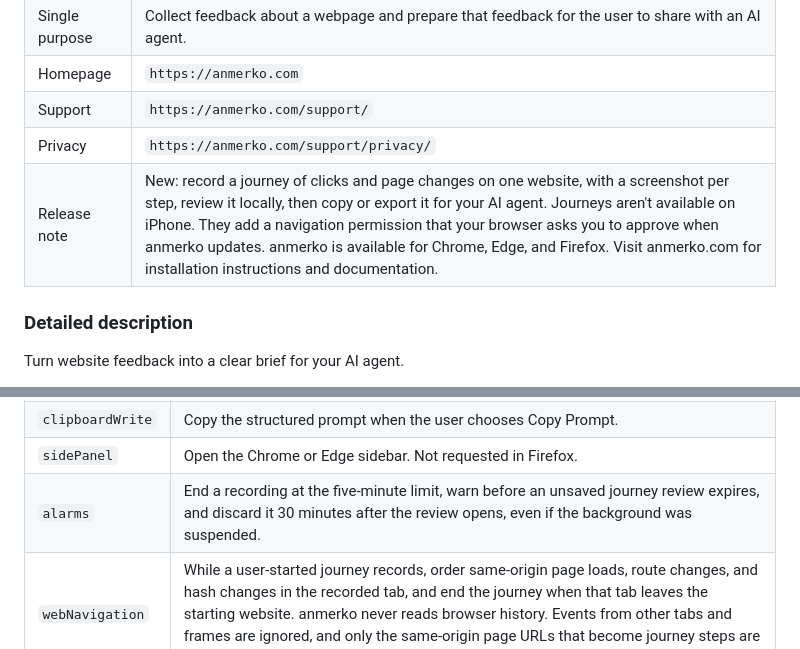
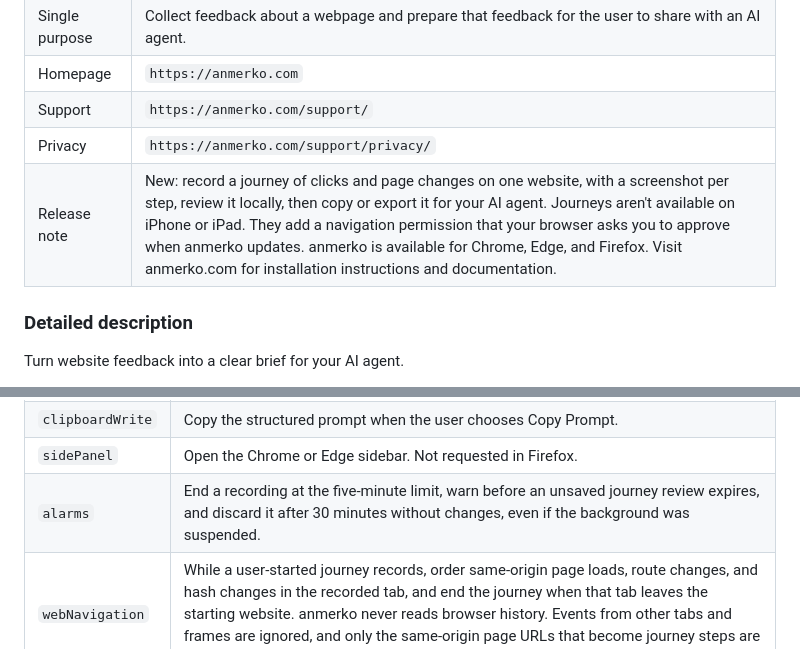
Before and after one commit to htxryan/anmerko, a Markdown page: docs/store/listing-copy.md, 2 parts joined by grey strips. Drawn GitHub-style.

Commit message:
docs(store): say journeys skip iPad and reviews expire after idle time
The release note now excludes iPad as well as iPhone, and the alarms
reviewer note says an unsaved review is discarded after 30 minutes
without changes rather than 30 minutes after it opens.

Co-Authored-By: Claude Opus 5.5 <noreply@anthropic.com>

```diff
--- a/docs/store/listing-copy.md
+++ b/docs/store/listing-copy.md
@@ -13,7 +13,7 @@ This is ready-to-enter draft copy for the existing Chrome Web Store and Firefox
 | Homepage | `https://anmerko.com` |
 | Support | `https://anmerko.com/support/` |
 | Privacy | `https://anmerko.com/support/privacy/` |
-| Release note | New: record a journey of clicks and page changes on one website, with a screenshot per step, review it locally, then copy or export it for your AI agent. Journeys aren't available on iPhone. They add a navigation permission that your browser asks you to approve when anmerko updates. anmerko is available for Chrome, Edge, and Firefox. Visit anmerko.com for installation instructions and documentation. |
+| Release note | New: record a journey of clicks and page changes on one website, with a screenshot per step, review it locally, then copy or export it for your AI agent. Journeys aren't available on iPhone or iPad. They add a navigation permission that your browser asks you to approve when anmerko updates. anmerko is available for Chrome, Edge, and Firefox. Visit anmerko.com for installation instructions and documentation. |
 
 ### Detailed description
 
@@ -43,7 +43,7 @@ With anmerko, you can attach comments to webpage elements, capture a region of t
 | `storage` | Save comments and settings in the current browser profile, and hold an in-progress journey in session storage. |
 | `clipboardWrite` | Copy the structured prompt when the user chooses Copy Prompt. |
 | `sidePanel` | Open the Chrome or Edge sidebar. Not requested in Firefox. |
-| `alarms` | End a recording at the five-minute limit, warn before an unsaved journey review expires, and discard it 30 minutes after the review opens, even if the background was suspended. |
+| `alarms` | End a recording at the five-minute limit, warn before an unsaved journey review expires, and discard it after 30 minutes without changes, even if the background was suspended. |
 | `webNavigation` | While a user-started journey records, order same-origin page loads, route changes, and hash changes in the recorded tab, and end the journey when that tab leaves the starting website. anmerko never reads browser history. Events from other tabs and frames are ignored, and only the same-origin page URLs that become journey steps are kept, locally, with that journey. |
 
 The extension requests no host permissions or persistent all-sites access. It makes no analytics, AI, or cloud-sync requests. Journey steps, screenshots, and saved journeys stay in the browser and leave it only when the user copies or exports them. Its required Firefox data-collection declaration remains `none` only while that statement matches the submitted package and dashboard answers.
```
